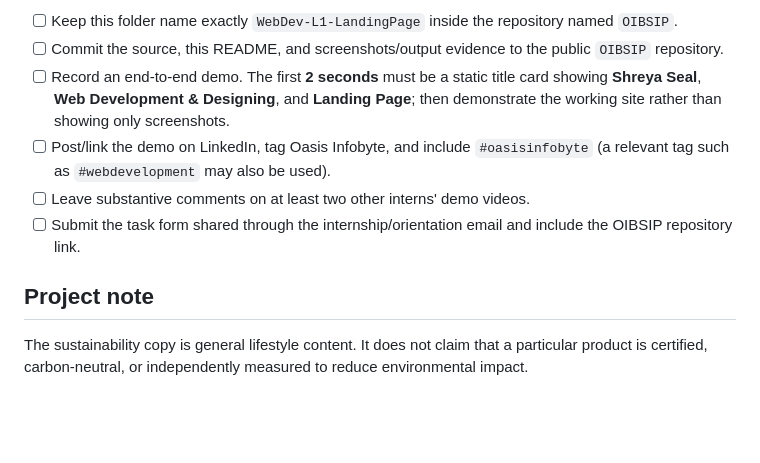
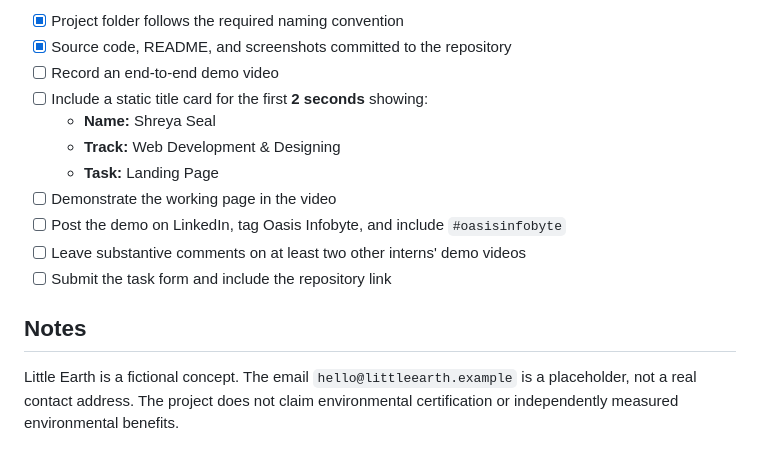
Before and after one commit to seal-shreya/OIBSIP, a Markdown page: WebDev-L1-LandingPage/README.md, the part around one of its changes. Rendered like a GitHub page; blank space fills up the shorter version.

```diff
--- a/WebDev-L1-LandingPage/README.md
+++ b/WebDev-L1-LandingPage/README.md
@@ -63,11 +66,16 @@ The boxes below reflect source-code inspection. An unchecked item is a known gap
 
-- [ ] Keep this folder name exactly `WebDev-L1-LandingPage` inside the repository named `OIBSIP`.
-- [ ] Commit the source, this README, and screenshots/output evidence to the public `OIBSIP` repository.
-- [ ] Record an end-to-end demo. The first **2 seconds** must be a static title card showing **Shreya Seal**, **Web Development & Designing**, and **Landing Page**; then demonstrate the working site rather than showing only screenshots.
-- [ ] Post/link the demo on LinkedIn, tag Oasis Infobyte, and include `#oasisinfobyte` (a relevant tag such as `#webdevelopment` may also be used).
-- [ ] Leave substantive comments on at least two other interns' demo videos.
-- [ ] Submit the task form shared through the internship/orientation email and include the OIBSIP repository link.
+- [x] Project folder follows the required naming convention
+- [x] Source code, README, and screenshots committed to the repository
+- [ ] Record an end-to-end demo video
+- [ ] Include a static title card for the first **2 seconds** showing:
+  - **Name:** Shreya Seal
+  - **Track:** Web Development & Designing
+  - **Task:** Landing Page
+- [ ] Demonstrate the working page in the video
+- [ ] Post the demo on LinkedIn, tag Oasis Infobyte, and include `#oasisinfobyte`
+- [ ] Leave substantive comments on at least two other interns' demo videos
+- [ ] Submit the task form and include the repository link
 
-## Project note
+## Notes
 
-The sustainability copy is general lifestyle content. It does not claim that a particular product is certified, carbon-neutral, or independently measured to reduce environmental impact.
+Little Earth is a fictional concept. The email `hello@littleearth.example` is a placeholder, not a real contact address. The project does not claim environmental certification or independently measured environmental benefits.
```
Also changed, not shown: other parts of WebDev-L1-LandingPage/README.md (+38 -35 lines), WebDev-L1-PersonalPortfolio/README.md (+59 -49 lines), WebDev-L1-TemperatureConverter/README.md (+80 -56 lines).
